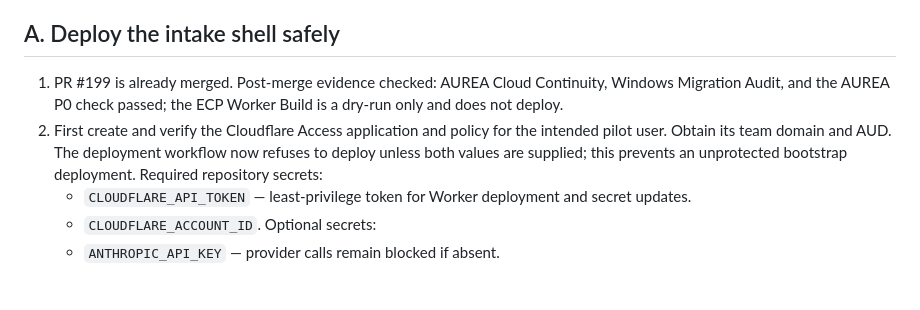
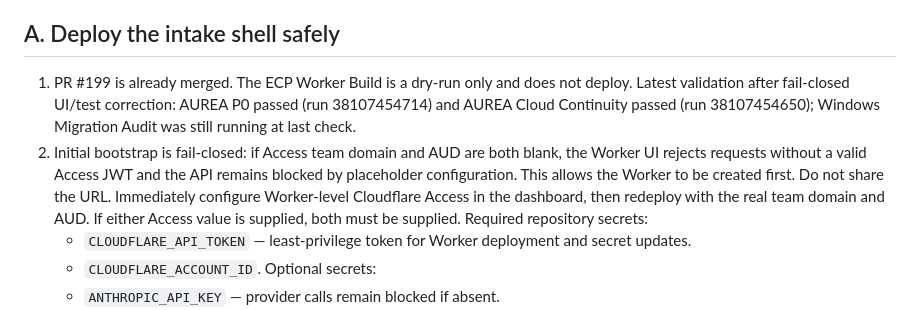
Before and after one commit to carlosasantoss73-tech/AUREA, a Markdown page: docs/ecp/PILOT_DEPLOYMENT_RUNBOOK.md, the part around the change. GitHub-like rendering; blank space fills up the shorter version.

Commit message:
docs(ecp): align pilot runbook with fail-closed bootstrap

```diff
--- a/docs/ecp/PILOT_DEPLOYMENT_RUNBOOK.md
+++ b/docs/ecp/PILOT_DEPLOYMENT_RUNBOOK.md
@@ -4,8 +4,8 @@
 
 ## A. Deploy the intake shell safely
 
-1. PR #199 is already merged. Post-merge evidence checked: AUREA Cloud Continuity, Windows Migration Audit, and the AUREA P0 check passed; the ECP Worker Build is a dry-run only and does not deploy.
-2. First create and verify the Cloudflare Access application and policy for the intended pilot user. Obtain its team domain and AUD. The deployment workflow now refuses to deploy unless both values are supplied; this prevents an unprotected bootstrap deployment. Required repository secrets:
+1. PR #199 is already merged. The ECP Worker Build is a dry-run only and does not deploy. Latest validation after fail-closed UI/test correction: AUREA P0 passed (run 38107454714) and AUREA Cloud Continuity passed (run 38107454650); Windows Migration Audit was still running at last check.
+2. Initial bootstrap is fail-closed: if Access team domain and AUD are both blank, the Worker UI rejects requests without a valid Access JWT and the API remains blocked by placeholder configuration. This allows the Worker to be created first. Do not share the URL. Immediately configure Worker-level Cloudflare Access in the dashboard, then redeploy with the real team domain and AUD. If either Access value is supplied, both must be supplied. Required repository secrets:
    - `CLOUDFLARE_API_TOKEN` — least-privilege token for Worker deployment and secret updates.
    - `CLOUDFLARE_ACCOUNT_ID`.
    Optional secrets:
```
